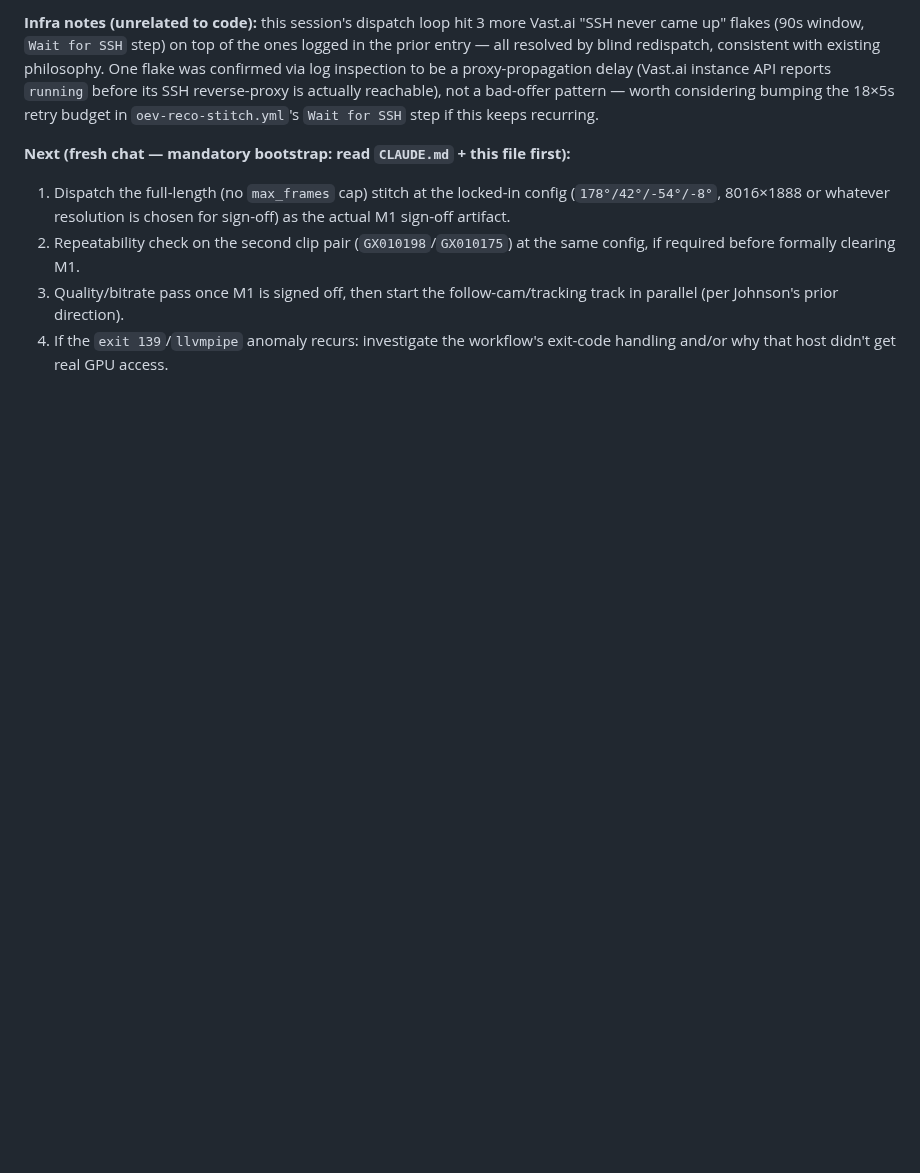
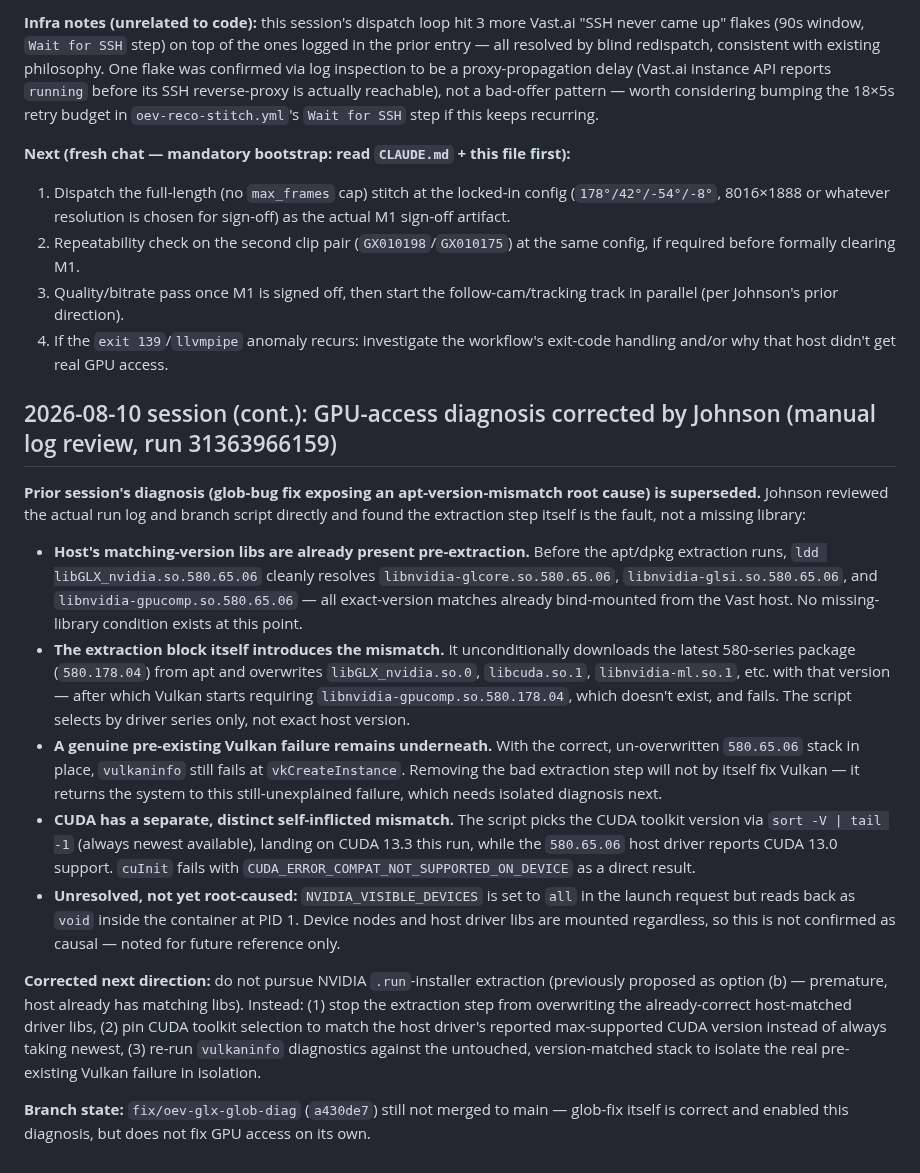
Before and after one commit to JhnsonO/ffa-automations, a Markdown page: docs/ai-project-state.md, the part around the change. Rendered like a GitHub page; blank space fills up the shorter version.

Commit message:
state: correct GPU diagnosis — extraction step causes version mismatch, not missing libs

```diff
--- a/docs/ai-project-state.md
+++ b/docs/ai-project-state.md
@@ -566,3 +566,17 @@ Mechanics: plain `curl` + `jq` against the GitHub REST API (release lookup/creat
 2. Repeatability check on the second clip pair (`GX010198`/`GX010175`) at the same config, if required before formally clearing M1.
 3. Quality/bitrate pass once M1 is signed off, then start the follow-cam/tracking track in parallel (per Johnson's prior direction).
 4. If the `exit 139`/`llvmpipe` anomaly recurs: investigate the workflow's exit-code handling and/or why that host didn't get real GPU access.
+
+## 2026-08-10 session (cont.): GPU-access diagnosis corrected by Johnson (manual log review, run 31363966159)
+
+**Prior session's diagnosis (glob-bug fix exposing an apt-version-mismatch root cause) is superseded.** Johnson reviewed the actual run log and branch script directly and found the extraction step itself is the fault, not a missing library:
+
+- **Host's matching-version libs are already present pre-extraction.** Before the apt/dpkg extraction runs, `ldd libGLX_nvidia.so.580.65.06` cleanly resolves `libnvidia-glcore.so.580.65.06`, `libnvidia-glsi.so.580.65.06`, and `libnvidia-gpucomp.so.580.65.06` — all exact-version matches already bind-mounted from the Vast host. No missing-library condition exists at this point.
+- **The extraction block itself introduces the mismatch.** It unconditionally downloads the latest 580-series package (`580.178.04`) from apt and overwrites `libGLX_nvidia.so.0`, `libcuda.so.1`, `libnvidia-ml.so.1`, etc. with that version — after which Vulkan starts requiring `libnvidia-gpucomp.so.580.178.04`, which doesn't exist, and fails. The script selects by driver series only, not exact host version.
+- **A genuine pre-existing Vulkan failure remains underneath.** With the correct, un-overwritten `580.65.06` stack in place, `vulkaninfo` still fails at `vkCreateInstance`. Removing the bad extraction step will not by itself fix Vulkan — it returns the system to this still-unexplained failure, which needs isolated diagnosis next.
+- **CUDA has a separate, distinct self-inflicted mismatch.** The script picks the CUDA toolkit version via `sort -V | tail -1` (always newest available), landing on CUDA 13.3 this run, while the `580.65.06` host driver reports CUDA 13.0 support. `cuInit` fails with `CUDA_ERROR_COMPAT_NOT_SUPPORTED_ON_DEVICE` as a direct result.
+- **Unresolved, not yet root-caused:** `NVIDIA_VISIBLE_DEVICES` is set to `all` in the launch request but reads back as `void` inside the container at PID 1. Device nodes and host driver libs are mounted regardless, so this is not confirmed as causal — noted for future reference only.
+
+**Corrected next direction:** do not pursue NVIDIA `.run`-installer extraction (previously proposed as option (b) — premature, host already has matching libs). Instead: (1) stop the extraction step from overwriting the already-correct host-matched driver libs, (2) pin CUDA toolkit selection to match the host driver's reported max-supported CUDA version instead of always taking newest, (3) re-run `vulkaninfo` diagnostics against the untouched, version-matched stack to isolate the real pre-existing Vulkan failure in isolation.
+
+**Branch state:** `fix/oev-glx-glob-diag` (`a430de7`) still not merged to main — glob-fix itself is correct and enabled this diagnosis, but does not fix GPU access on its own.
```
